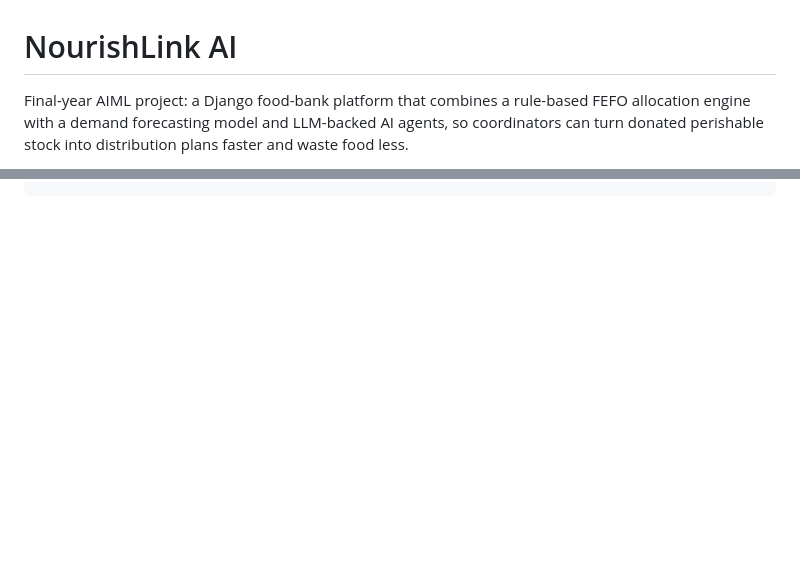
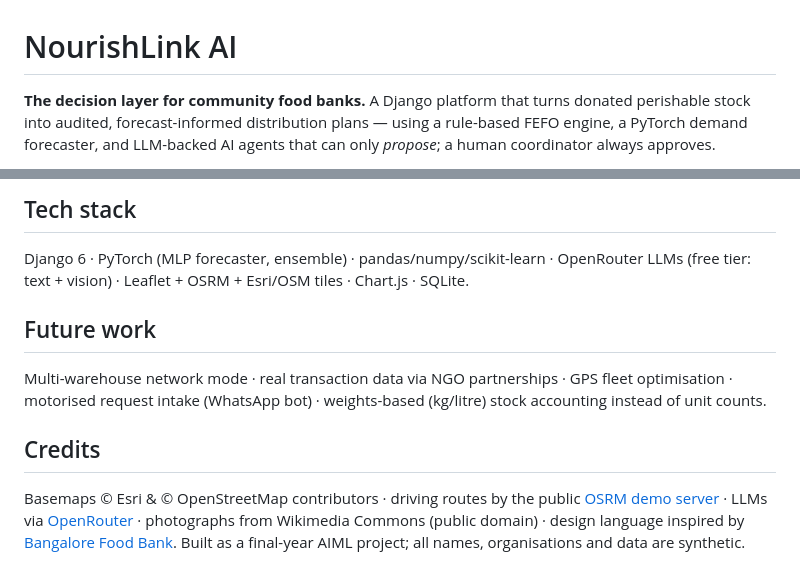
Before and after one commit to rachana192837/NourishLink-AI, a Markdown page: README.md, 2 parts joined by grey strips. Rendered like a GitHub page; blank space fills up the shorter version.

````diff
--- a/README.md
+++ b/README.md
@@ -1,7 +1,7 @@
 # NourishLink AI
 
-Final-year AIML project: a Django food-bank platform that combines a
-rule-based FEFO allocation engine with a demand forecasting model and
-LLM-backed AI agents, so coordinators can turn donated perishable stock
-into distribution plans faster and waste food less.
+**The decision layer for community food banks.** A Django platform that turns
+donated perishable stock into audited, forecast-informed distribution plans —
+using a rule-based FEFO engine, a PyTorch demand forecaster, and LLM-backed AI
+agents that can only *propose*; a human coordinator always approves.
 
@@ -162 +195,22 @@ data/evaluation/    A/B/C results from `evaluate`
 ```
+
+## Tech stack
+
+Django 6 · PyTorch (MLP forecaster, ensemble) · pandas/numpy/scikit-learn ·
+OpenRouter LLMs (free tier: text + vision) · Leaflet + OSRM + Esri/OSM tiles ·
+Chart.js · SQLite.
+
+## Future work
+
+Multi-warehouse network mode · real transaction data via NGO partnerships ·
+GPS fleet optimisation · motorised request intake (WhatsApp bot) · weights-based
+(kg/litre) stock accounting instead of unit counts.
+
+## Credits
+
+Basemaps © Esri & © OpenStreetMap contributors · driving routes by the public
+[OSRM demo server](https://router.project-osrm.org/) · LLMs via
+[OpenRouter](https://openrouter.ai) · photographs from Wikimedia Commons
+(public domain) · design language inspired by
+[Bangalore Food Bank](https://bangalorefoodbank.com). Built as a final-year
+AIML project; all names, organisations and data are synthetic.
````
Also changed, not shown: other parts of README.md (+138 -105 lines).
